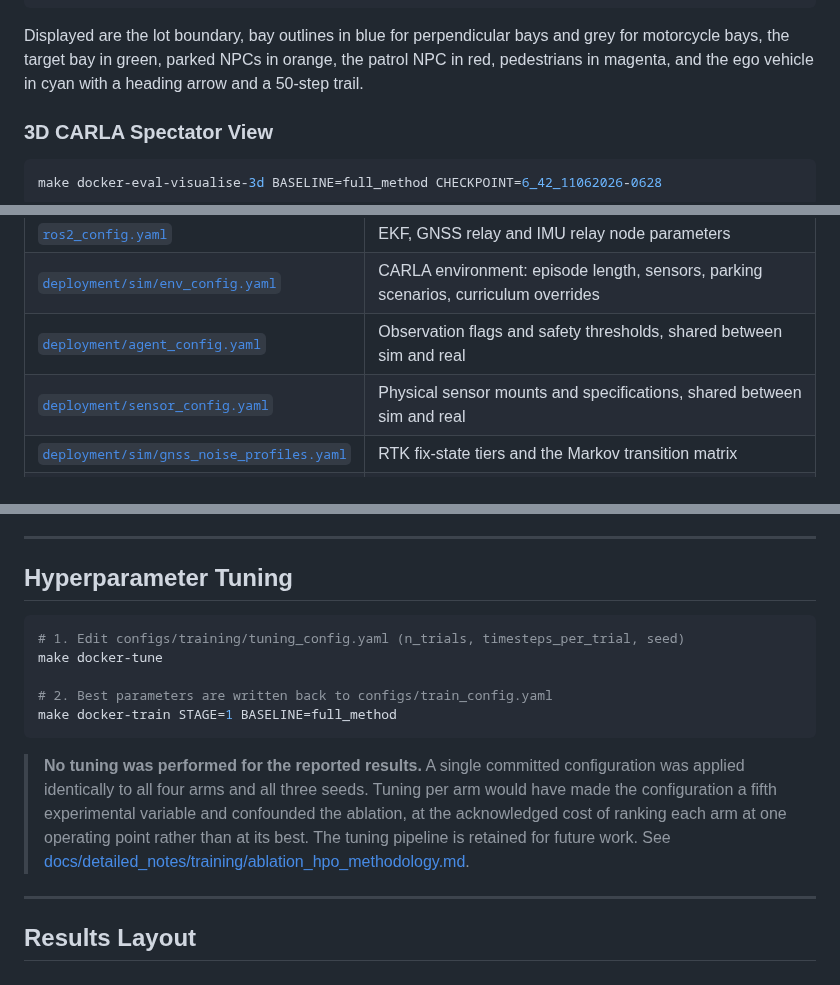
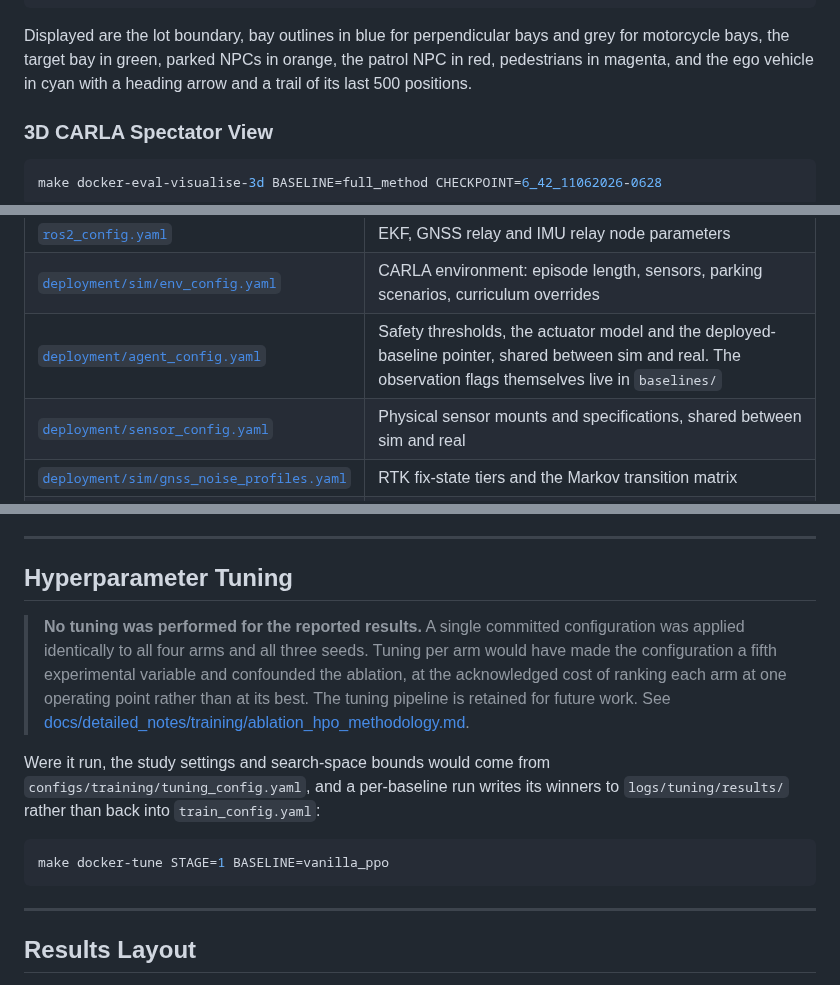
Before and after one commit to Expo39/Uncertainty-Conditioned-RL-with-Evidential-Policy-Networks-for-Autonomous-Systems, a Markdown page: USAGE.md, 3 parts joined by grey strips. GitHub-like rendering.

Commit message:
docs(usage): correct the config ownership, trail length and tuning framing (#31)

````diff
--- a/USAGE.md
+++ b/USAGE.md
@@ -67,7 +67,7 @@ make eval-visualise-2d BASELINE=full_method CHECKPOINT=6_42_11062026-0628
 Displayed are the lot boundary, bay outlines in blue for perpendicular bays and grey
 for motorcycle bays, the target bay in green, parked NPCs in orange, the patrol NPC in
 red, pedestrians in magenta, and the ego vehicle in cyan with a heading arrow and a
-50-step trail.
+trail of its last 500 positions.
 
 ### 3D CARLA Spectator View
 
@@ -115,7 +115,7 @@ file that owns each setting. Live values are read from the YAML directly.
 | [`eval_config.yaml`](configs/eval_config.yaml) | Evaluation condition sweep |
 | [`ros2_config.yaml`](configs/ros2_config.yaml) | EKF, GNSS relay and IMU relay node parameters |
 | [`deployment/sim/env_config.yaml`](configs/deployment/sim/env_config.yaml) | CARLA environment: episode length, sensors, parking scenarios, curriculum overrides |
-| [`deployment/agent_config.yaml`](configs/deployment/agent_config.yaml) | Observation flags and safety thresholds, shared between sim and real |
+| [`deployment/agent_config.yaml`](configs/deployment/agent_config.yaml) | Safety thresholds, the actuator model and the deployed-baseline pointer, shared between sim and real. The observation flags themselves live in `baselines/` |
 | [`deployment/sensor_config.yaml`](configs/deployment/sensor_config.yaml) | Physical sensor mounts and specifications, shared between sim and real |
 | [`deployment/sim/gnss_noise_profiles.yaml`](configs/deployment/sim/gnss_noise_profiles.yaml) | RTK fix-state tiers and the Markov transition matrix |
 | [`training/tuning_config.yaml`](configs/training/tuning_config.yaml) | Optuna study and search-space bounds |
@@ -156,14 +156,6 @@ seed, giving 600 pooled episodes per cell.
 
 ## Hyperparameter Tuning
 
-```bash
-# 1. Edit configs/training/tuning_config.yaml (n_trials, timesteps_per_trial, seed)
-make docker-tune
-
-# 2. Best parameters are written back to configs/train_config.yaml
-make docker-train STAGE=1 BASELINE=full_method
-```
-
 > **No tuning was performed for the reported results.** A single committed
 > configuration was applied identically to all four arms and all three seeds. Tuning
 > per arm would have made the configuration a fifth experimental variable and
@@ -171,6 +163,14 @@ make docker-train STAGE=1 BASELINE=full_method
 > operating point rather than at its best. The tuning pipeline is retained for future
 > work. See
 > [docs/detailed_notes/training/ablation_hpo_methodology.md](docs/detailed_notes/training/ablation_hpo_methodology.md).
+
+Were it run, the study settings and search-space bounds would come from
+`configs/training/tuning_config.yaml`, and a per-baseline run writes its winners to
+`logs/tuning/results/` rather than back into `train_config.yaml`:
+
+```bash
+make docker-tune STAGE=1 BASELINE=vanilla_ppo
+```
 
 ---
 
````
